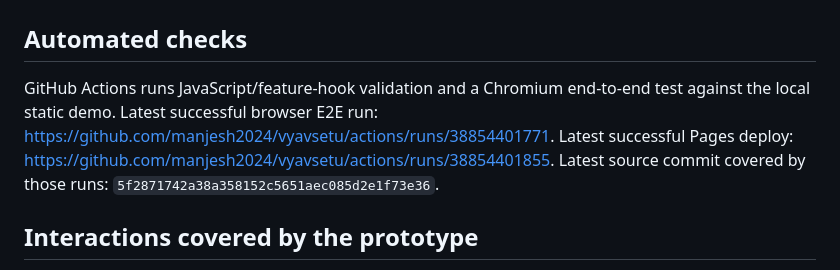
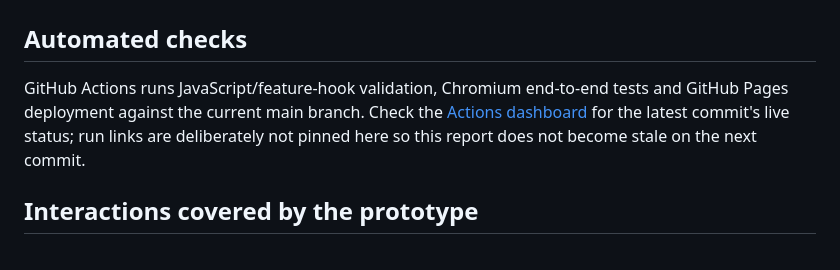
Before and after one commit to manjesh2024/vyavsetu, a Markdown page: docs/TEST_REPORT.md, the part around the change. Rendered like a GitHub page.

```diff
--- a/docs/TEST_REPORT.md
+++ b/docs/TEST_REPORT.md
@@ -1,7 +1,7 @@
 # Vyavsetu Demo Verification
 
 ## Automated checks
-GitHub Actions runs JavaScript/feature-hook validation and a Chromium end-to-end test against the local static demo. Latest successful browser E2E run: https://github.com/manjesh2024/vyavsetu/actions/runs/38854401771. Latest successful Pages deploy: https://github.com/manjesh2024/vyavsetu/actions/runs/38854401855. Latest source commit covered by those runs: `5f2871742a38a358152c5651aec085d2e1f73e36`.
+GitHub Actions runs JavaScript/feature-hook validation, Chromium end-to-end tests and GitHub Pages deployment against the current main branch. Check the [Actions dashboard](https://github.com/manjesh2024/vyavsetu/actions) for the latest commit's live status; run links are deliberately not pinned here so this report does not become stale on the next commit.
 
 ## Interactions covered by the prototype
 - POS: product add/quantity controls, stock guard, illustrative total calculation, Cash/Dummy UPI/Dummy Card, provisional bill save/resume, clear cart.
```
Also changed, not shown: README.md (+14 -10 lines).
